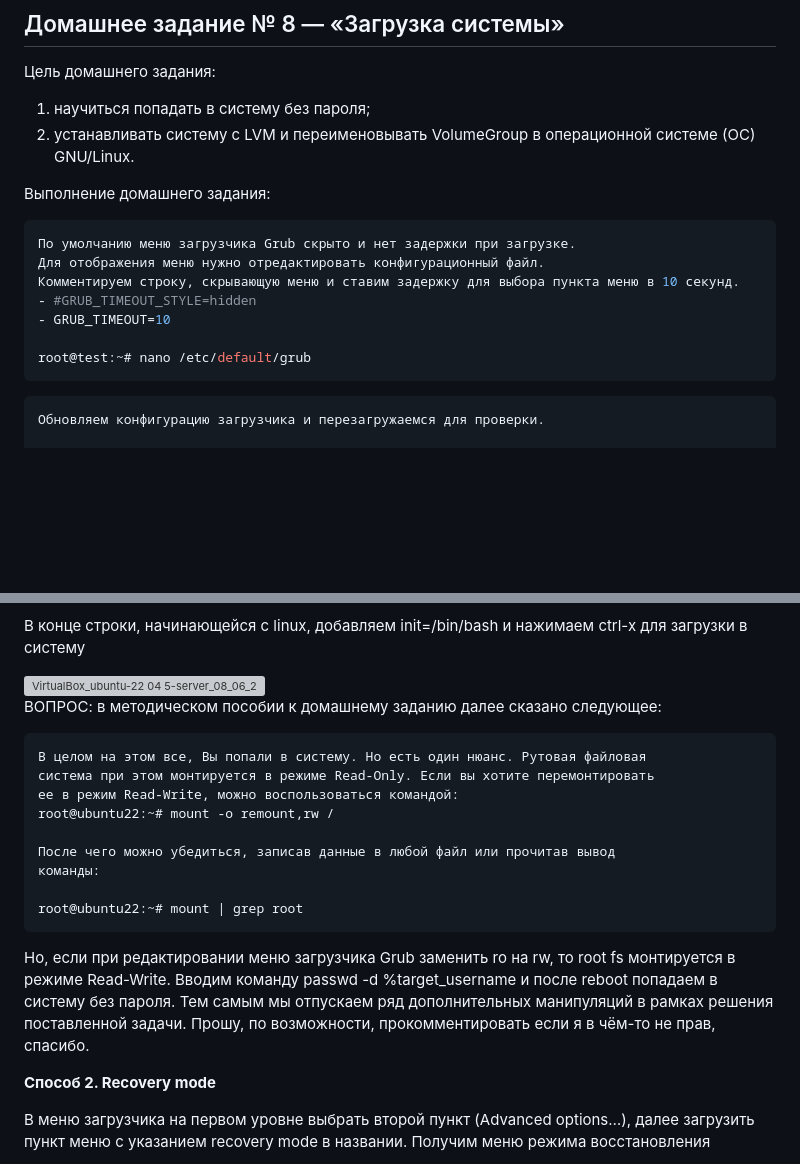
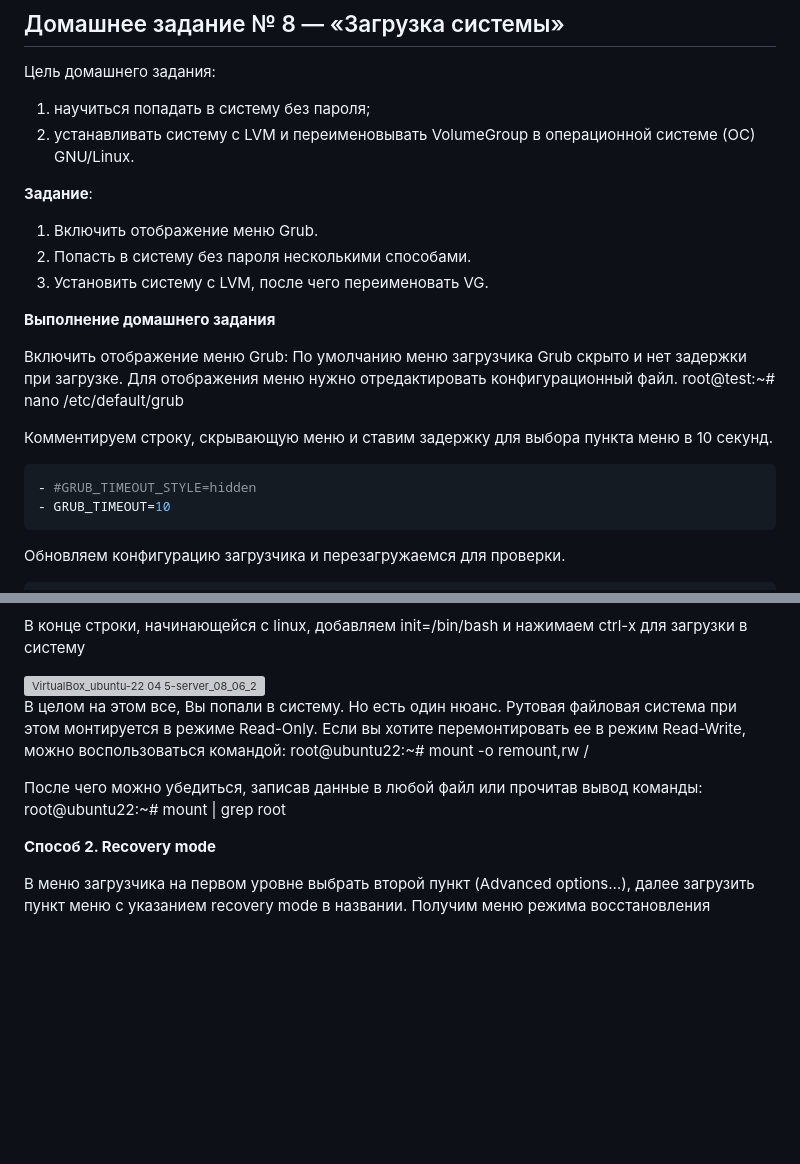
Before and after one commit to tweakU/OTUS-Homeworks, a Markdown page: homework-08/README.md, 2 parts joined by grey strips. GitHub-like rendering; blank space fills up the shorter version; grey boxes are pictures that could not be loaded.

````diff
--- a/homework-08/README.md
+++ b/homework-08/README.md
@@ -4,20 +4,26 @@
 1) научиться попадать в систему без пароля;
 2) устанавливать систему с LVM и переименовывать VolumeGroup в операционной системе (ОС) GNU/Linux.
 
-Выполнение домашнего задания:
-```console
+**Задание**:
+1. Включить отображение меню Grub.
+2. Попасть в систему без пароля несколькими способами.
+3. Установить систему с LVM, после чего переименовать VG.
+
+**Выполнение домашнего задания**
+
+Включить отображение меню Grub:
 По умолчанию меню загрузчика Grub скрыто и нет задержки при загрузке.
 Для отображения меню нужно отредактировать конфигурационный файл.
+root@test:~# nano /etc/default/grub
+
 Комментируем строку, скрывающую меню и ставим задержку для выбора пункта меню в 10 секунд.
+```console
 - #GRUB_TIMEOUT_STYLE=hidden
 - GRUB_TIMEOUT=10
-
-root@test:~# nano /etc/default/grub
 ```
 
+Обновляем конфигурацию загрузчика и перезагружаемся для проверки.
 ```console
-Обновляем конфигурацию загрузчика и перезагружаемся для проверки.
-
 root@test:~# update-grub
 Sourcing file `/etc/default/grub'
 Sourcing file `/etc/default/grub.d/init-select.cfg'
@@ -48,8 +54,6 @@ root@test:~# reboot
 
 <img width="1024" height="768" alt="VirtualBox_ubuntu-22 04 5-server_08_06_2025_21_12_31" src="https://github.com/user-attachments/assets/fcd22d69-a9bf-48ce-97ea-910c00dda528" />
 
-ВОПРОС: в методическом пособии к домашнему заданию далее сказано следующее:
-```console
 В целом на этом все, Вы попали в систему. Но есть один нюанс. Рутовая файловая
 система при этом монтируется в режиме Read-Only. Если вы хотите перемонтировать
 ее в режим Read-Write, можно воспользоваться командой:
@@ -57,11 +61,7 @@ root@ubuntu22:~# mount -o remount,rw /
 
 После чего можно убедиться, записав данные в любой файл или прочитав вывод
 команды:
-
 root@ubuntu22:~# mount | grep root
-```
-
-Но, если при редактировании меню загрузчика Grub заменить ro на rw, то root fs монтируется в режиме Read-Write. Вводим команду passwd -d %target_username и после reboot попадаем в систему без пароля. Тем самым мы отпускаем ряд дополнительных манипуляций в рамках решения поставленной задачи. Прошу, по возможности, прокомментировать если я в чём-то не прав, спасибо.
 
 
 **Способ 2. Recovery mode**
````
